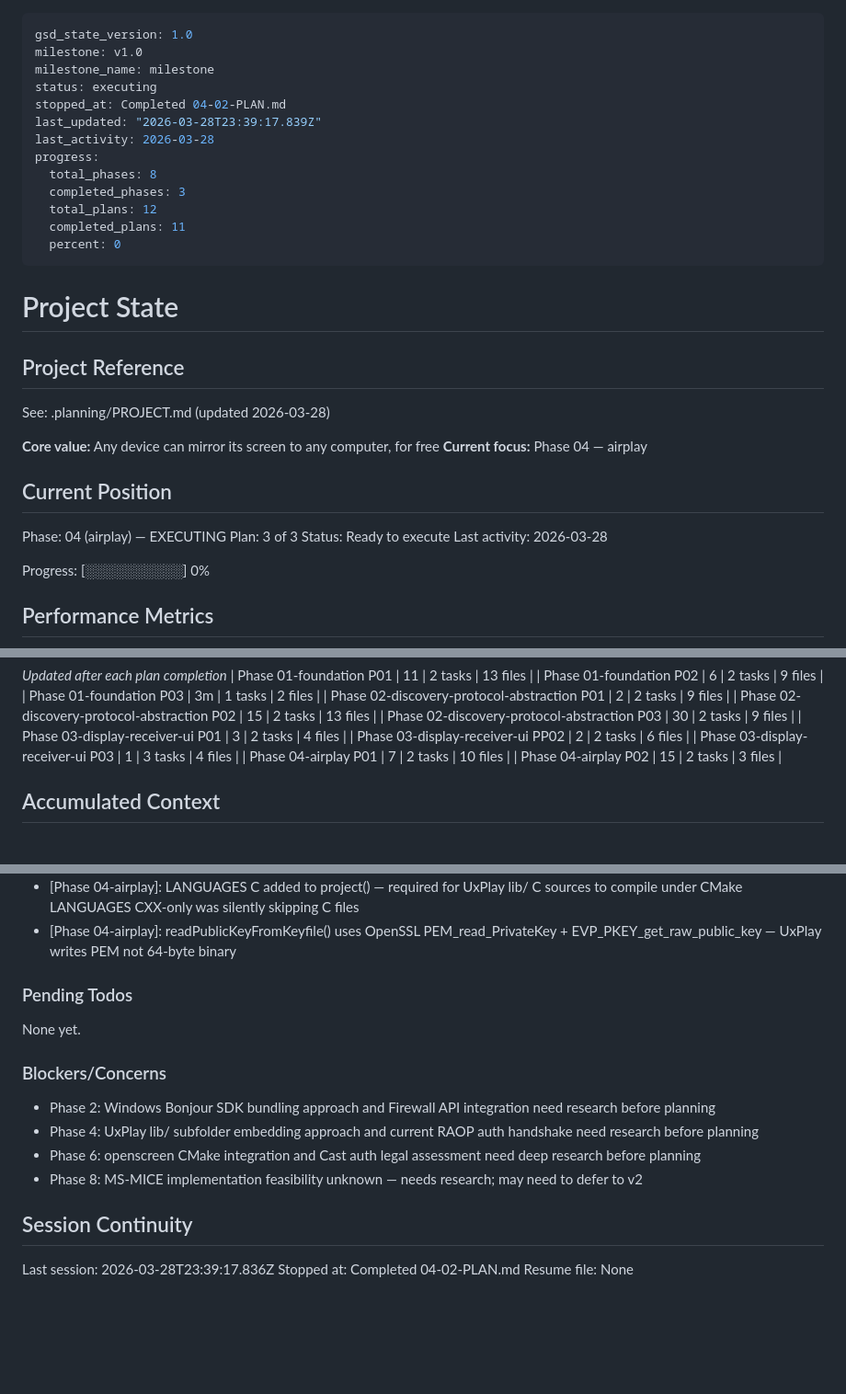
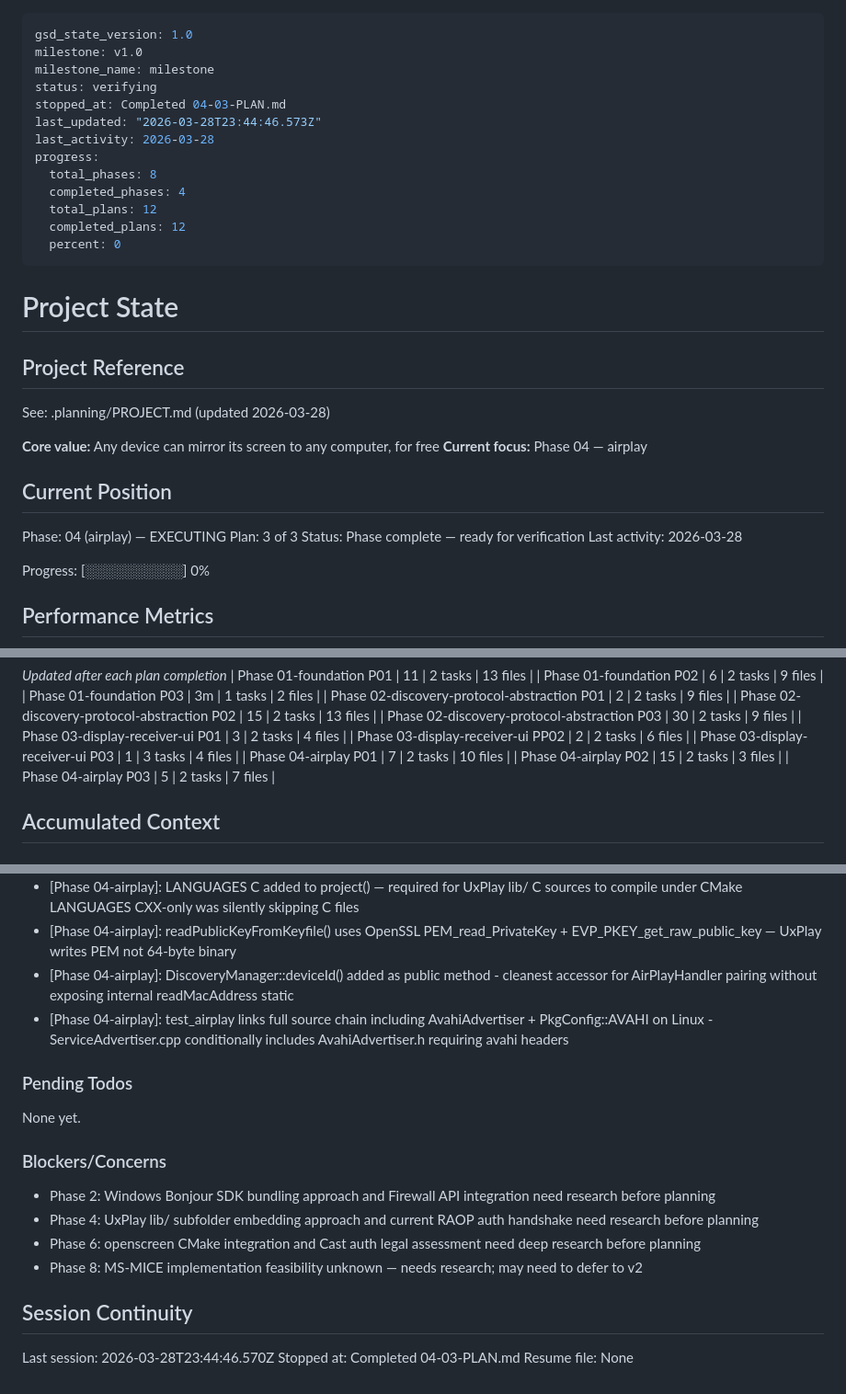
Before and after one commit to zitlem/AirShow, a Markdown page: .planning/STATE.md, 3 parts joined by grey strips. Shown at 92% size. Drawn GitHub-style; blank space fills up the shorter version.

Commit message:
docs(04-03): complete AirPlay integration plan
- Add 04-03-SUMMARY.md with deviations and decisions documented
- Update STATE.md: phase 04 complete, decisions, session record, 100% progress
- Update ROADMAP.md: phase 04 all 3 plans complete

```diff
--- a/.planning/STATE.md
+++ b/.planning/STATE.md
@@ -2,15 +2,15 @@
 gsd_state_version: 1.0
 milestone: v1.0
 milestone_name: milestone
-status: executing
-stopped_at: Completed 04-02-PLAN.md
-last_updated: "2026-03-28T23:39:17.839Z"
+status: verifying
+stopped_at: Completed 04-03-PLAN.md
+last_updated: "2026-03-28T23:44:46.573Z"
 last_activity: 2026-03-28
 progress:
   total_phases: 8
-  completed_phases: 3
+  completed_phases: 4
   total_plans: 12
-  completed_plans: 11
+  completed_plans: 12
   percent: 0
 ---
 
@@ -27,7 +27,7 @@ See: .planning/PROJECT.md (updated 2026-03-28)
 
 Phase: 04 (airplay) — EXECUTING
 Plan: 3 of 3
-Status: Ready to execute
+Status: Phase complete — ready for verification
 Last activity: 2026-03-28
 
 Progress: [░░░░░░░░░░] 0%
@@ -63,6 +63,7 @@ Progress: [░░░░░░░░░░] 0%
 | Phase 03-display-receiver-ui P03 | 1 | 3 tasks | 4 files |
 | Phase 04-airplay P01 | 7 | 2 tasks | 10 files |
 | Phase 04-airplay P02 | 15 | 2 tasks | 3 files |
+| Phase 04-airplay P03 | 5 | 2 tasks | 7 files |
 
 ## Accumulated Context
 
@@ -104,6 +105,8 @@ Recent decisions affecting current work:
 - [Phase 04-airplay]: File-scope C trampolines for raop_callbacks_t — avoids leaking UxPlay anonymous struct types into public header
 - [Phase 04-airplay]: LANGUAGES C added to project() — required for UxPlay lib/ C sources to compile under CMake LANGUAGES CXX-only was silently skipping C files
 - [Phase 04-airplay]: readPublicKeyFromKeyfile() uses OpenSSL PEM_read_PrivateKey + EVP_PKEY_get_raw_public_key — UxPlay writes PEM not 64-byte binary
+- [Phase 04-airplay]: DiscoveryManager::deviceId() added as public method - cleanest accessor for AirPlayHandler pairing without exposing internal readMacAddress static
+- [Phase 04-airplay]: test_airplay links full source chain including AvahiAdvertiser + PkgConfig::AVAHI on Linux - ServiceAdvertiser.cpp conditionally includes AvahiAdvertiser.h requiring avahi headers
 
 ### Pending Todos
 
@@ -118,6 +121,6 @@ None yet.
 
 ## Session Continuity
 
-Last session: 2026-03-28T23:39:17.836Z
-Stopped at: Completed 04-02-PLAN.md
+Last session: 2026-03-28T23:44:46.570Z
+Stopped at: Completed 04-03-PLAN.md
 Resume file: None
```
Also changed, not shown: .planning/ROADMAP.md (+3 -3 lines), 1 other file.
